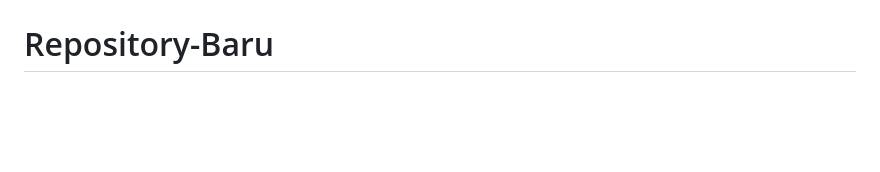
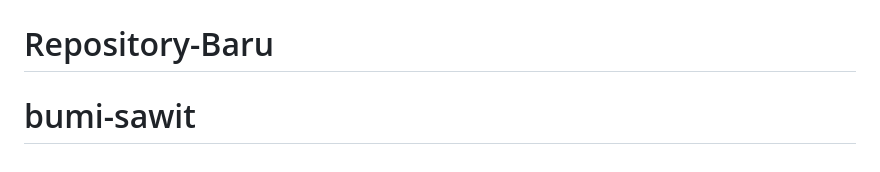
Before and after one commit to LeondersonHariyanto/Bumi-Sawit, a Markdown page: README.md, the part around the change. Drawn GitHub-style; blank space fills up the shorter version.

```diff
--- a/README.md
+++ b/README.md
@@ -64,3 +64,4 @@ If you discover a security vulnerability within Laravel, please send an e-mail t
 The Laravel framework is open-sourced software licensed under the [MIT license](https://opensource.org/licenses/MIT).
 # Repository-Baru
 # Repository-Baru
+# bumi-sawit
```
